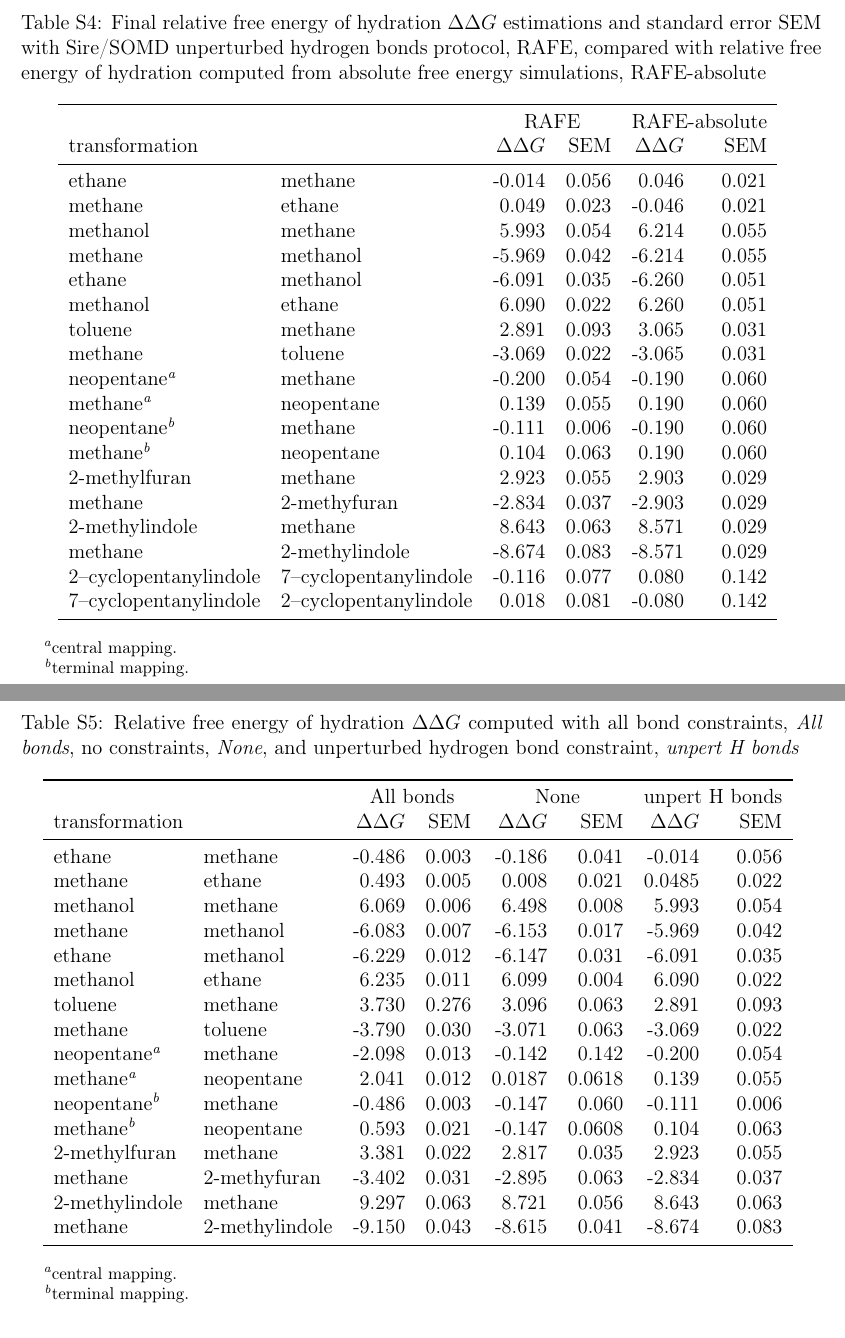
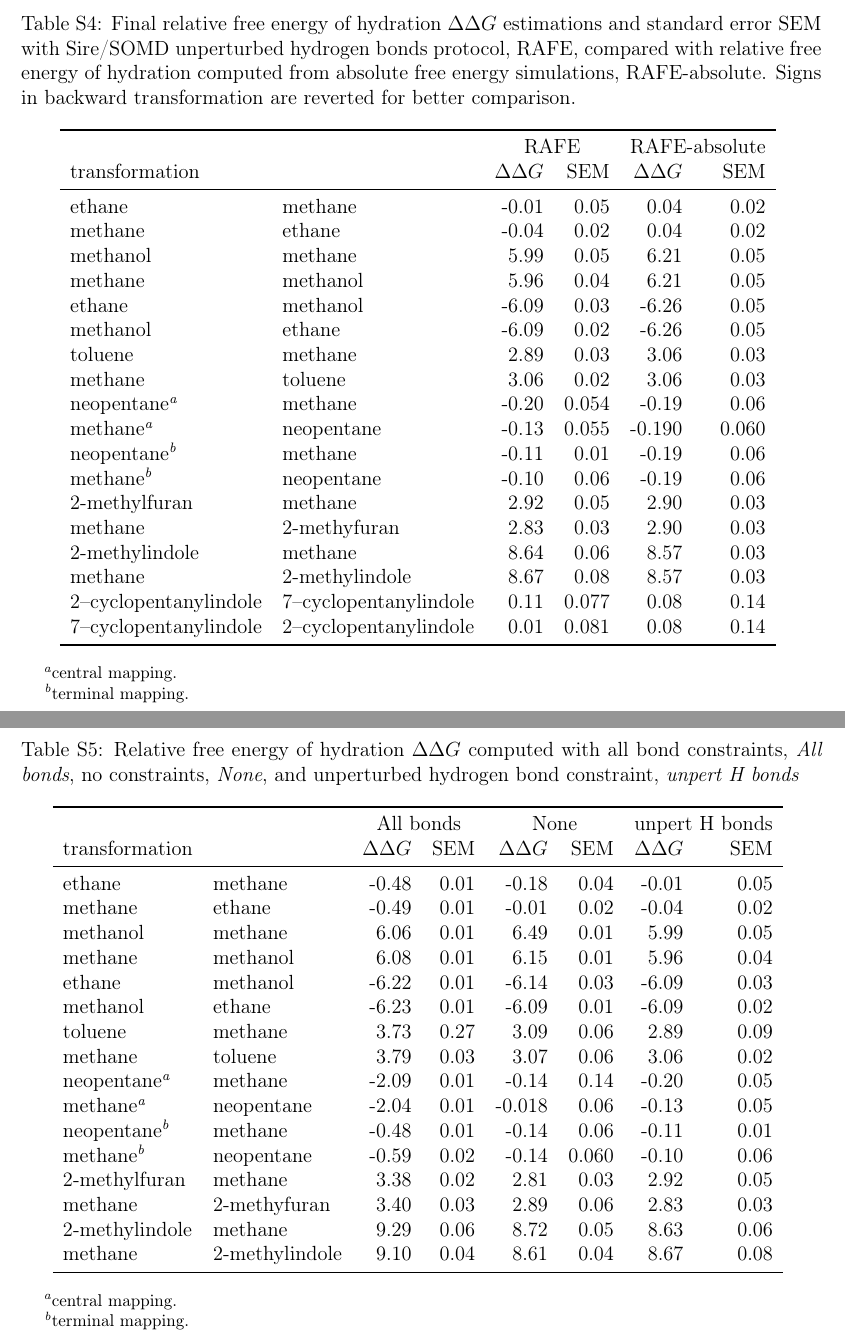
Before and after one commit to MobleyLab/relative-solvation-paper, a LaTeX paper (SI.tex): two parts of pages 10 and 11 of 17, joined at a grey line, cut so that both start at the same text. Compiled offline with pdfLaTeX; a LaTeX package or settings file that is missing is left out.

Commit message:
Corrected Sire table with current nomenclature

```diff
--- a/SI.tex
+++ b/SI.tex
@@ -442,7 +442,7 @@ Figure ~\ref{fig:sire_histogram} compare relative free energy of hydration $\Del
 \begin{table}
   \begin{minipage}{\linewidth}
     \caption{Final relative free energy of hydration $\Delta\Delta G$ estimations and standard error SEM with Sire/SOMD unperturbed hydrogen bonds protocol, RAFE, compared with
-    relative free energy of hydration computed from absolute free energy simulations, RAFE-absolute}
+    relative free energy of hydration computed from absolute free energy simulations, RAFE-absolute. Signs in backward transformation are reverted for better comparison.}
     \label{tab:sire-finalresults}
     \makebox[\textwidth][c]{%
       \begin{tabular}{llrrrr}
@@ -451,28 +451,28 @@ Figure ~\ref{fig:sire_histogram} compare relative free energy of hydration $\Del
          transformation & &$\Delta\Delta G$ & SEM & $\Delta\Delta G$
          & SEM\\
         \midrule
-ethane         & methane        & -0.014    & 0.056 & 0.046 & 0.021\\
-methane        & ethane         &  0.049    & 0.023 &-0.046 & 0.021\\
-methanol       & methane        &  5.993    & 0.054 & 6.214 & 0.055\\
-methane        & methanol       & -5.969    & 0.042 &-6.214 & 0.055\\
-ethane         & methanol       & -6.091    & 0.035 &-6.260 & 0.051\\
-methanol       & ethane         &  6.090    & 0.022 & 6.260 & 0.051\\
-toluene        & methane        &  2.891    & 0.093 & 3.065 & 0.031\\
-methane        & toluene        & -3.069    & 0.022 &-3.065 & 0.031\\
-neopentane\footnote{\label{foot:cent2}central mapping.} & methane &-0.200    &
-0.054 & -0.190 & 0.060\\
-methane\footref{foot:cent2}        & neopentane     & 0.139   & 0.055 & 0.190
+ethane         & methane        & -0.01    & 0.05 & 0.04 & 0.02\\
+methane        & ethane         & -0.04    & 0.02 & 0.04 & 0.02\\
+methanol       & methane        &  5.99    & 0.05 & 6.21 & 0.05\\
+methane        & methanol       &  5.96    & 0.04 & 6.21 & 0.05\\
+ethane         & methanol       & -6.09    & 0.03 &-6.26 & 0.05\\
+methanol       & ethane         & -6.09    & 0.02 &-6.26 & 0.05\\
+toluene        & methane        &  2.89    & 0.03 & 3.06 & 0.03\\
+methane        & toluene        &  3.06    & 0.02 & 3.06 & 0.03\\
+neopentane\footnote{\label{foot:cent2}central mapping.} & methane &-0.20    &
+0.054 & -0.19 & 0.06\\
+methane\footref{foot:cent2}        & neopentane     &-0.13   & 0.055 & -0.190
 & 0.060\\
 neopentane\footnote{\label{foot:term2}terminal mapping.}    & methane        &
--0.111   & 0.006 & -0.190 & 0.060\\
-methane\footref{foot:term2}        & neopentane    & 0.104    & 0.063 & 0.190
-& 0.060\\
-2-methylfuran  & methane        & 2.923    & 0.055 & 2.903  & 0.029\\
-methane        & 2-methyfuran   &-2.834    & 0.037 &-2.903  & 0.029\\
-2-methylindole & methane        & 8.643    & 0.063 & 8.571  & 0.029\\
-methane        & 2-methylindole &-8.674    & 0.083 &-8.571  & 0.029\\
-2--cyclopentanylindole & 7--cyclopentanylindole &-0.116 & 0.077 &  0.080 & 0.142\\
-7--cyclopentanylindole & 2--cyclopentanylindole & 0.018 & 0.081 & -0.080 & 0.142 \\
+-0.11   & 0.01 & -0.19 & 0.06\\
+methane\footref{foot:term2}        & neopentane    &-0.10    & 0.06 &-0.19
+& 0.06\\
+2-methylfuran  & methane        & 2.92    & 0.05 & 2.90  & 0.03\\
+methane        & 2-methyfuran   & 2.83    & 0.03 & 2.90  & 0.03\\
+2-methylindole & methane        & 8.64    & 0.06 & 8.57  & 0.03\\
+methane        & 2-methylindole & 8.67    & 0.08 & 8.57  & 0.03\\
+2--cyclopentanylindole & 7--cyclopentanylindole & 0.11 & 0.077 &  0.08 & 0.14\\
+7--cyclopentanylindole & 2--cyclopentanylindole & 0.01 & 0.081 &  0.08 & 0.14 \\
 	\bottomrule
       \end{tabular}
     }
@@ -511,26 +511,26 @@ Finally, figure~\ref{fig:sire_constraints} and tab.~\ref{tab:sire_constraints} c
          \multicolumn{2}{c}{unpert H bonds} \\
          transformation &  &$\Delta\Delta G$ & SEM & $\Delta\Delta G$ & SEM & $\Delta\Delta G$ & SEM \\
         \midrule
-ethane         & methane        &-0.486 & 0.003 &-0.186 & 0.041 & -0.014 & 0.056\\
-methane        & ethane         & 0.493 & 0.005 & 0.008 & 0.021 & 0.0485 & 0.022\\
-methanol       & methane        & 6.069 & 0.006 & 6.498 & 0.008 &  5.993 & 0.054\\
-methane        & methanol       &-6.083 & 0.007 &-6.153 & 0.017 & -5.969 & 0.042\\
-ethane         & methanol       &-6.229 & 0.012 &-6.147 & 0.031 & -6.091 & 0.035\\
-methanol       & ethane         & 6.235 & 0.011 & 6.099 & 0.004 &  6.090 & 0.022\\
-toluene        & methane        & 3.730 & 0.276 & 3.096 & 0.063 &  2.891 & 0.093\\
-methane        & toluene        &-3.790 & 0.030 &-3.071 & 0.063 & -3.069 & 0.022\\
-neopentane\footnote{\label{foot:cent3}central mapping.} & methane  &-2.098 &
-0.013 &-0.142 & 0.142   &-0.200    & 0.054\\
-methane\footref{foot:cent3}        & neopentane     & 2.041 & 0.012 & 0.0187 &
-0.0618  & 0.139   & 0.055\\
-neopentane\footnote{\label{foot:term3}terminal mapping.}    & methane  &-0.486
-& 0.003  &-0.147 & 0.060  & -0.111   & 0.006\\
-methane\footref{foot:term3}        & neopentane    & 0.593 & 0.021  &-0.147 &
-0.0608   & 0.104    & 0.063\\
-2-methylfuran  & methane        & 3.381 & 0.022 & 2.817 & 0.035 & 2.923  & 0.055\\
-methane        & 2-methyfuran   &-3.402 & 0.031 &-2.895 & 0.063 &-2.834  & 0.037\\
-2-methylindole & methane        & 9.297 & 0.063 & 8.721 & 0.056 & 8.643  & 0.063\\
-methane        & 2-methylindole &-9.150 & 0.043 &-8.615 & 0.041 &-8.674  & 0.083\\
+ethane         & methane        &-0.48 & 0.01 &-0.18 & 0.04 & -0.01 & 0.05\\
+methane        & ethane         &-0.49 & 0.01 &-0.01 & 0.02 & -0.04 & 0.02\\
+methanol       & methane        & 6.06 & 0.01 & 6.49 & 0.01 &  5.99 & 0.05\\
+methane        & methanol       & 6.08 & 0.01 & 6.15 & 0.01 &  5.96 & 0.04\\
+ethane         & methanol       &-6.22 & 0.01 &-6.14 & 0.03 & -6.09 & 0.03\\
+methanol       & ethane         &-6.23 & 0.01 &-6.09 & 0.01 & -6.09 & 0.02\\
+toluene        & methane        & 3.73 & 0.27 & 3.09 & 0.06 &  2.89 & 0.09\\
+methane        & toluene        & 3.79 & 0.03 & 3.07 & 0.06 &  3.06 & 0.02\\
+neopentane\footnote{\label{foot:cent3}central mapping.} & methane  &-2.09 &
+0.01 &-0.14 & 0.14   &-0.20    & 0.05\\
+methane\footref{foot:cent3}        & neopentane     &-2.04 & 0.01 &-0.018 &
+0.06  &-0.13   & 0.05\\
+neopentane\footnote{\label{foot:term3}terminal mapping.}    & methane  &-0.48
+& 0.01  &-0.14 & 0.06 & -0.11   & 0.01\\
+methane\footref{foot:term3}        & neopentane    &-0.59 & 0.02  &-0.14 &
+0.060   &-0.10   & 0.06\\
+2-methylfuran  & methane        & 3.38 & 0.02 & 2.81 & 0.03 & 2.92  & 0.05\\
+methane        & 2-methyfuran   & 3.40 & 0.03 & 2.89 & 0.06 & 2.83  & 0.03\\
+2-methylindole & methane        & 9.29 & 0.06 & 8.72 & 0.05 & 8.63  & 0.06\\
+methane        & 2-methylindole & 9.10 & 0.04 & 8.61 & 0.04 & 8.67  & 0.08\\
 	\bottomrule
       \end{tabular}
     }
```
